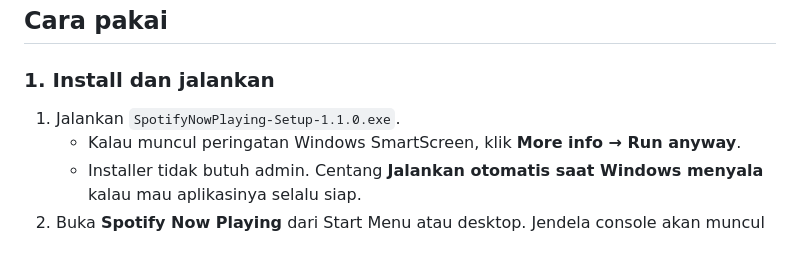
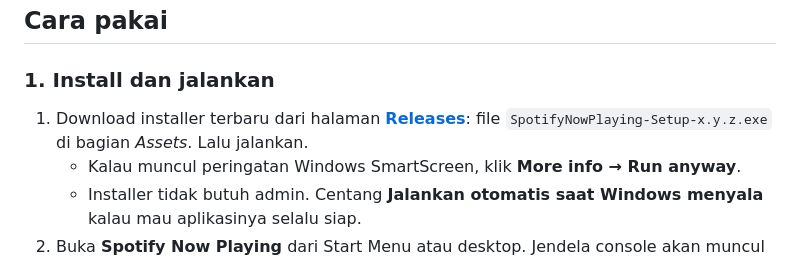
Before and after one commit to mohammadraflyy/spotify-now-playing, a Markdown page: README.md, the part around one of its changes. Drawn GitHub-style.

Commit message:
README: link download dari Releases

```diff
--- a/README.md
+++ b/README.md
@@ -13,7 +15,7 @@ Menampilkan lagu yang sedang diputar dan lirik tersinkron dari Spotify di OBS.
 
 ### 1. Install dan jalankan
 
-1. Jalankan `SpotifyNowPlaying-Setup-1.1.0.exe`.
+1. Download installer terbaru dari halaman **[Releases](https://github.com/mohammadraflyy/spotify-now-playing/releases/latest)**: file `SpotifyNowPlaying-Setup-x.y.z.exe` di bagian *Assets*. Lalu jalankan.
    - Kalau muncul peringatan Windows SmartScreen, klik **More info → Run anyway**.
    - Installer tidak butuh admin. Centang **Jalankan otomatis saat Windows menyala** kalau mau aplikasinya selalu siap.
 2. Buka **Spotify Now Playing** dari Start Menu atau desktop. Jendela console akan muncul dan menampilkan lagu yang sedang diputar.
```
Also changed, not shown: other parts of README.md (+2 -0 lines).
